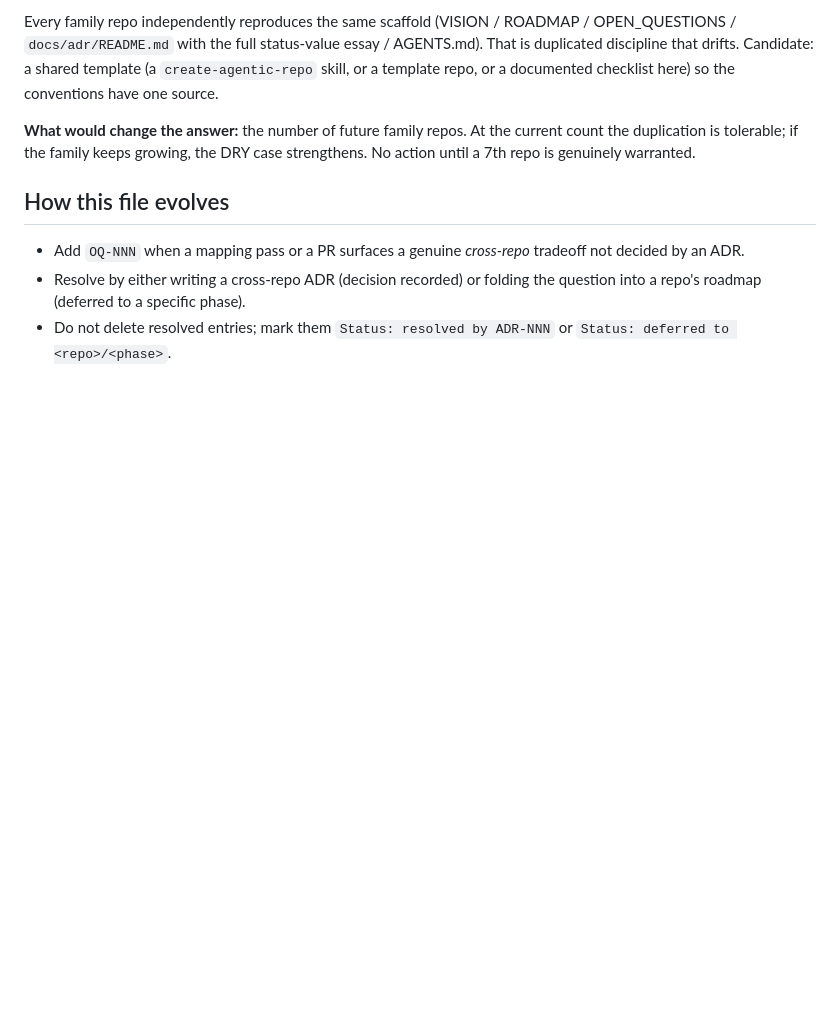
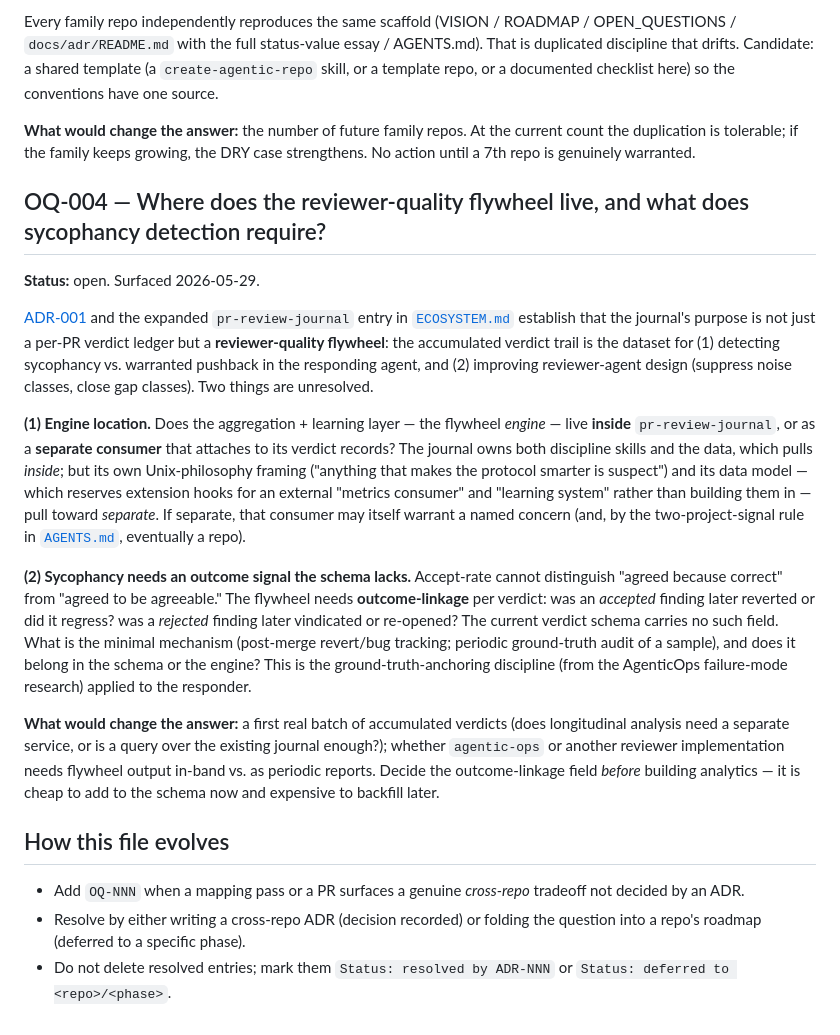
Before and after one commit to loganrooks/agentic-ecosystem, a Markdown page: OPEN_QUESTIONS.md, the part around the change. GitHub-like rendering; blank space fills up the shorter version.

```diff
--- a/OPEN_QUESTIONS.md
+++ b/OPEN_QUESTIONS.md
@@ -75,6 +75,44 @@ documented checklist here) so the conventions have one source.
 current count the duplication is tolerable; if the family keeps growing, the
 DRY case strengthens. No action until a 7th repo is genuinely warranted.
 
+## OQ-004 — Where does the reviewer-quality flywheel live, and what does sycophancy detection require?
+
+**Status:** open. Surfaced 2026-05-29.
+
+[ADR-001](docs/adr/ADR-001-review-journal-stays-independent.md) and the
+expanded `pr-review-journal` entry in [`ECOSYSTEM.md`](ECOSYSTEM.md) establish
+that the journal's purpose is not just a per-PR verdict ledger but a
+**reviewer-quality flywheel**: the accumulated verdict trail is the dataset for
+(1) detecting sycophancy vs. warranted pushback in the responding agent, and
+(2) improving reviewer-agent design (suppress noise classes, close gap classes).
+Two things are unresolved.
+
+**(1) Engine location.** Does the aggregation + learning layer — the flywheel
+*engine* — live **inside** `pr-review-journal`, or as a **separate consumer**
+that attaches to its verdict records? The journal owns both discipline skills
+and the data, which pulls *inside*; but its own Unix-philosophy framing
+("anything that makes the protocol smarter is suspect") and its data model —
+which reserves extension hooks for an external "metrics consumer" and "learning
+system" rather than building them in — pull toward *separate*. If separate,
+that consumer may itself warrant a named concern (and, by the
+two-project-signal rule in [`AGENTS.md`](AGENTS.md), eventually a repo).
+
+**(2) Sycophancy needs an outcome signal the schema lacks.** Accept-rate cannot
+distinguish "agreed because correct" from "agreed to be agreeable." The flywheel
+needs **outcome-linkage** per verdict: was an *accepted* finding later reverted
+or did it regress? was a *rejected* finding later vindicated or re-opened? The
+current verdict schema carries no such field. What is the minimal mechanism
+(post-merge revert/bug tracking; periodic ground-truth audit of a sample), and
+does it belong in the schema or the engine? This is the ground-truth-anchoring
+discipline (from the AgenticOps failure-mode research) applied to the responder.
+
+**What would change the answer:** a first real batch of accumulated verdicts
+(does longitudinal analysis need a separate service, or is a query over the
+existing journal enough?); whether `agentic-ops` or another reviewer
+implementation needs flywheel output in-band vs. as periodic reports. Decide the
+outcome-linkage field *before* building analytics — it is cheap to add to the
+schema now and expensive to backfill later.
+
 ## How this file evolves
 
 - Add `OQ-NNN` when a mapping pass or a PR surfaces a genuine *cross-repo*
```
Also changed, not shown: ECOSYSTEM.md (+32 -13 lines).
